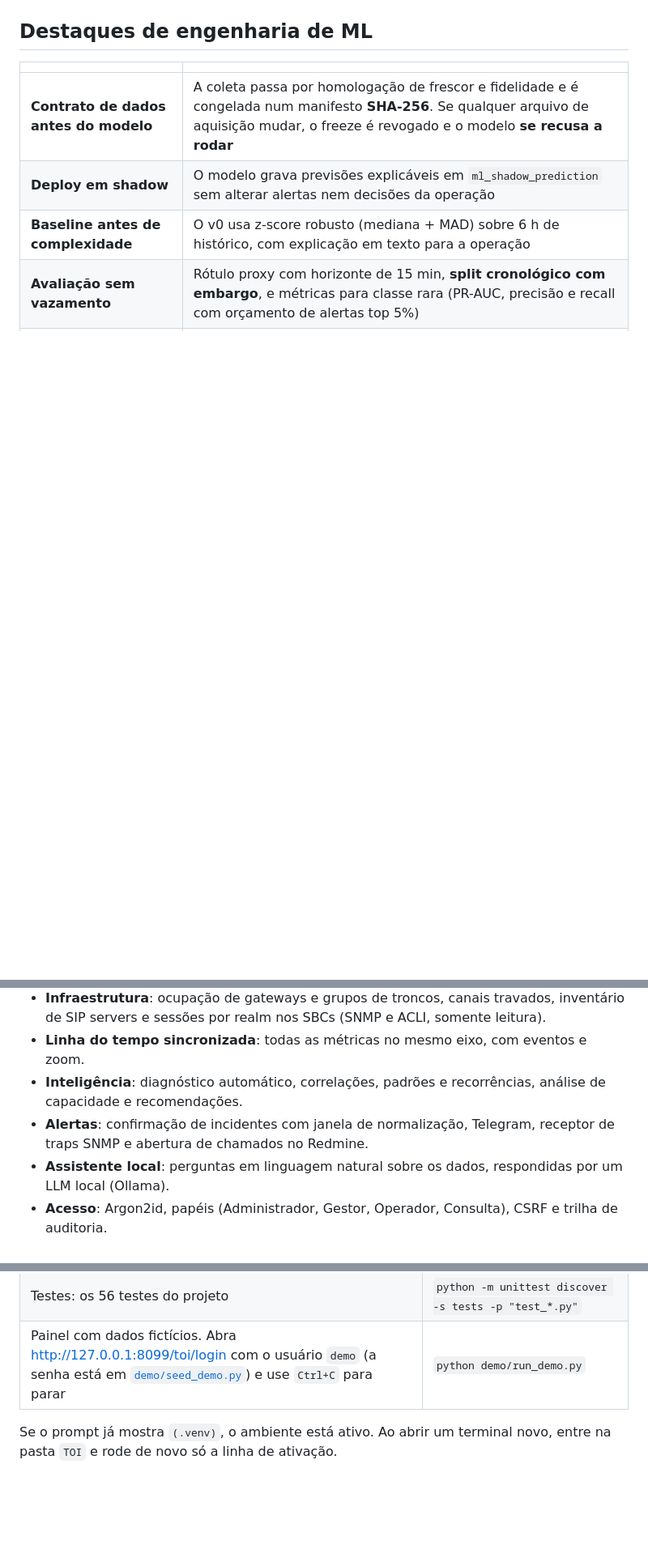
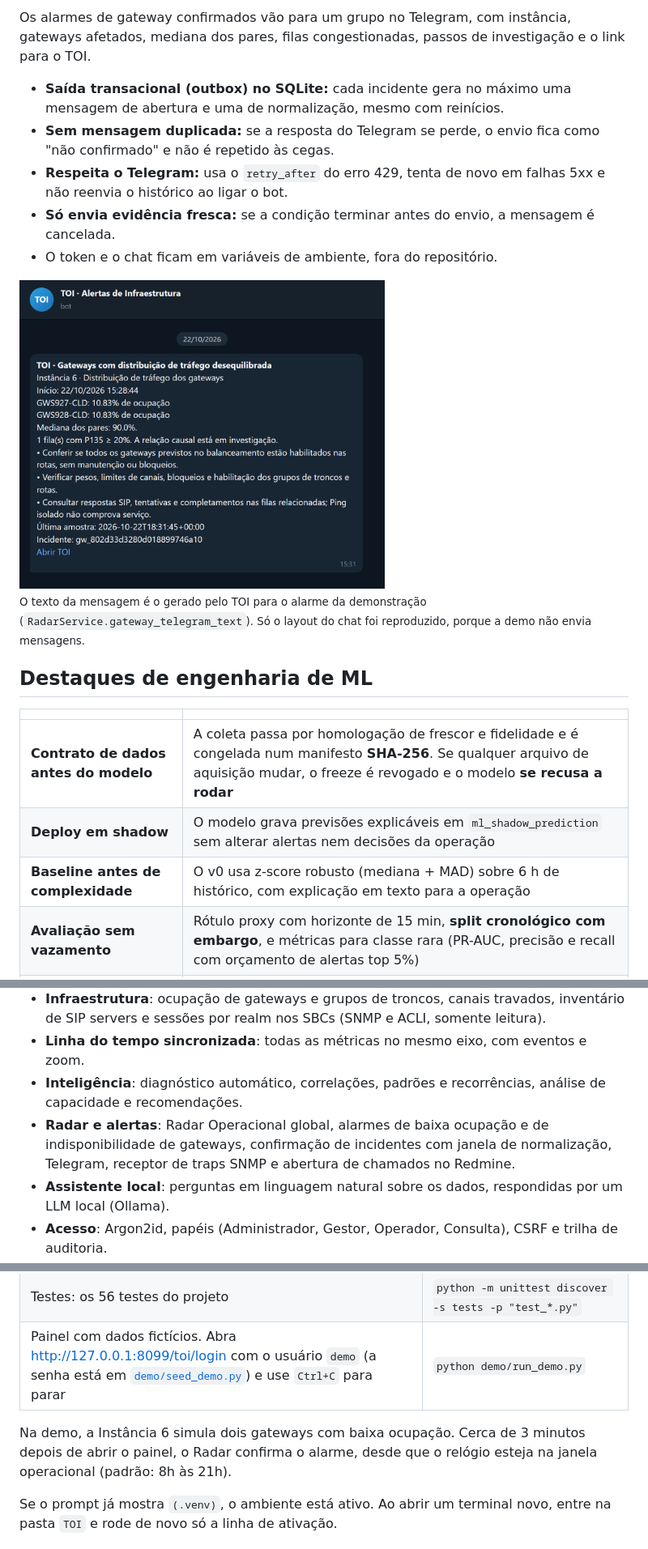
Before and after one commit to lerouxvinicius/TOI, a Markdown page: README.md, 3 parts joined by grey strips. Shown at 81% size. Rendered like a GitHub page; pictures changed too: docs/telegram-alarme.png (added); blank space fills up the shorter version.

```diff
--- a/README.md
+++ b/README.md
@@ -12,3 +43,14 @@ Projeto desenvolvido e operado por mim, de ponta a ponta: coleta, banco, painel,
+Os alarmes de gateway confirmados vão para um grupo no Telegram, com instância, gateways afetados, mediana dos pares, filas congestionadas, passos de investigação e o link para o TOI.
+
+- **Saída transacional (outbox) no SQLite:** cada incidente gera no máximo uma mensagem de abertura e uma de normalização, mesmo com reinícios.
+- **Sem mensagem duplicada:** se a resposta do Telegram se perde, o envio fica como "não confirmado" e não é repetido às cegas.
+- **Respeita o Telegram:** usa o `retry_after` do erro 429, tenta de novo em falhas 5xx e não reenvia o histórico ao ligar o bot.
+- **Só envia evidência fresca:** se a condição terminar antes do envio, a mensagem é cancelada.
+- O token e o chat ficam em variáveis de ambiente, fora do repositório.
+
+<img src="docs/telegram-alarme.png" width="60%" alt="Alarme de baixa ocupação no Telegram">
+
+<sub>O texto da mensagem é o gerado pelo TOI para o alarme da demonstração (`RadarService.gateway_telegram_text`). Só o layout do chat foi reproduzido, porque a demo não envia mensagens.</sub>
 
 ## Destaques de engenharia de ML
 
@@ -42,7 +84,7 @@ O baseline explicável já supera a regra com folga. O GBM ganha pouco, e esse g
 - **Infraestrutura**: ocupação de gateways e grupos de troncos, canais travados, inventário de SIP servers e sessões por realm nos SBCs (SNMP e ACLI, somente leitura).
 - **Linha do tempo sincronizada**: todas as métricas no mesmo eixo, com eventos e zoom.
 - **Inteligência**: diagnóstico automático, correlações, padrões e recorrências, análise de capacidade e recomendações.
-- **Alertas**: confirmação de incidentes com janela de normalização, Telegram, receptor de traps SNMP e abertura de chamados no Redmine.
+- **Radar e alertas**: Radar Operacional global, alarmes de baixa ocupação e de indisponibilidade de gateways, confirmação de incidentes com janela de normalização, Telegram, receptor de traps SNMP e abertura de chamados no Redmine.
 - **Assistente local**: perguntas em linguagem natural sobre os dados, respondidas por um LLM local (Ollama).
 - **Acesso**: Argon2id, papéis (Administrador, Gestor, Operador, Consulta), CSRF e trilha de auditoria.
 
@@ -113,6 +155,8 @@ pip install -r requirements.txt
 | Testes: os 56 testes do projeto | `python -m unittest discover -s tests -p "test_*.py"` |
 | Painel com dados fictícios. Abra http://127.0.0.1:8099/toi/login com o usuário `demo` (a senha está em [`demo/seed_demo.py`](demo/seed_demo.py)) e use `Ctrl+C` para parar | `python demo/run_demo.py` |
 
+Na demo, a Instância 6 simula dois gateways com baixa ocupação. Cerca de 3 minutos depois de abrir o painel, o Radar confirma o alarme, desde que o relógio esteja na janela operacional (padrão: 8h às 21h).
+
 Se o prompt já mostra `(.venv)`, o ambiente está ativo. Ao abrir um terminal novo, entre na pasta `TOI` e rode de novo só a linha de ativação.
 
 ## Estrutura
```
Also changed, not shown: other parts of README.md (+38 -1 lines), docs/gateways-baixa-ocupacao.png (added), docs/radar-alarme.png (added), docs/radar-painel.png (added), docs/visao-geral.png, 1 other file.
